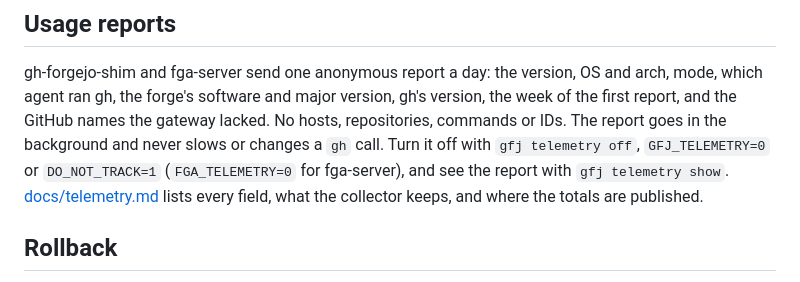
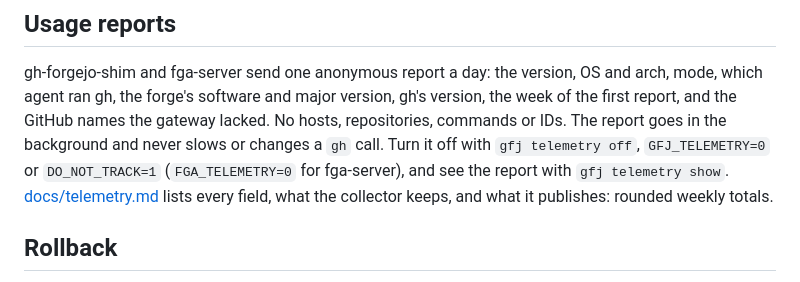
Before and after one commit to dirtydishes/gh-forgejo-shim, a Markdown page: README.md, the part around the change. GitHub-like rendering.

Commit message:
docs(telemetry): say plainly what's public and what stays private
Co-Authored-By: Claude Opus 5.5 <noreply@anthropic.com>

```diff
--- a/README.md
+++ b/README.md
@@ -234,7 +234,7 @@ which agent ran gh, the forge's software and major version, gh's version, the we
 report, and the GitHub names the gateway lacked. No hosts, repositories, commands or IDs. The report goes in the background and never slows or changes a `gh` call. Turn it off with
 `gfj telemetry off`, `GFJ_TELEMETRY=0` or `DO_NOT_TRACK=1` (`FGA_TELEMETRY=0` for fga-server), and
 see the report with `gfj telemetry show`. [docs/telemetry.md](docs/telemetry.md) lists every
-field, what the collector keeps, and where the totals are published.
+field, what the collector keeps, and what it publishes: rounded weekly totals.
 
 ## Rollback
 
```
Also changed, not shown: docs/release-notes.md (+1 -1 lines), docs/telemetry.md (+58 -26 lines).
